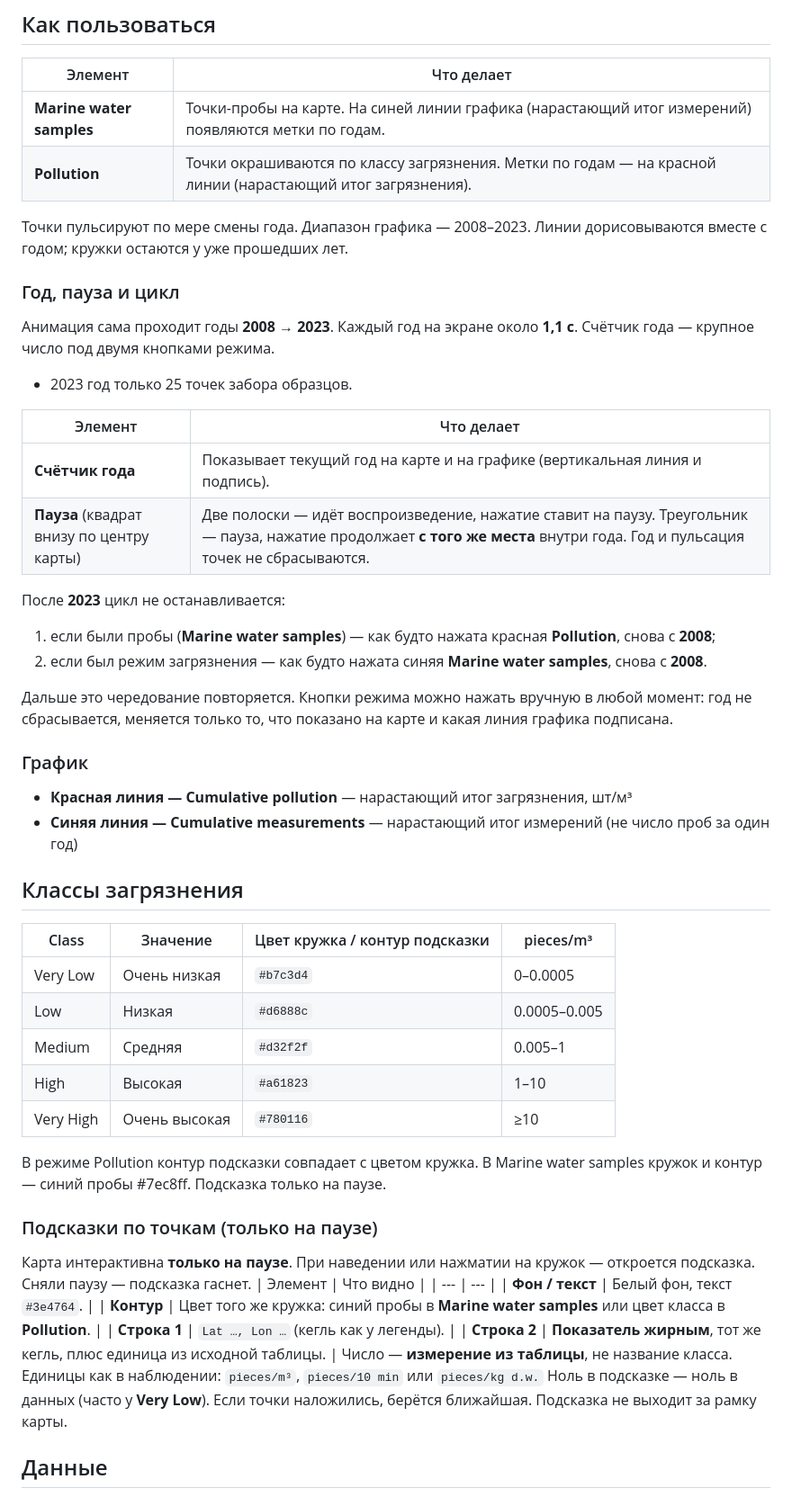
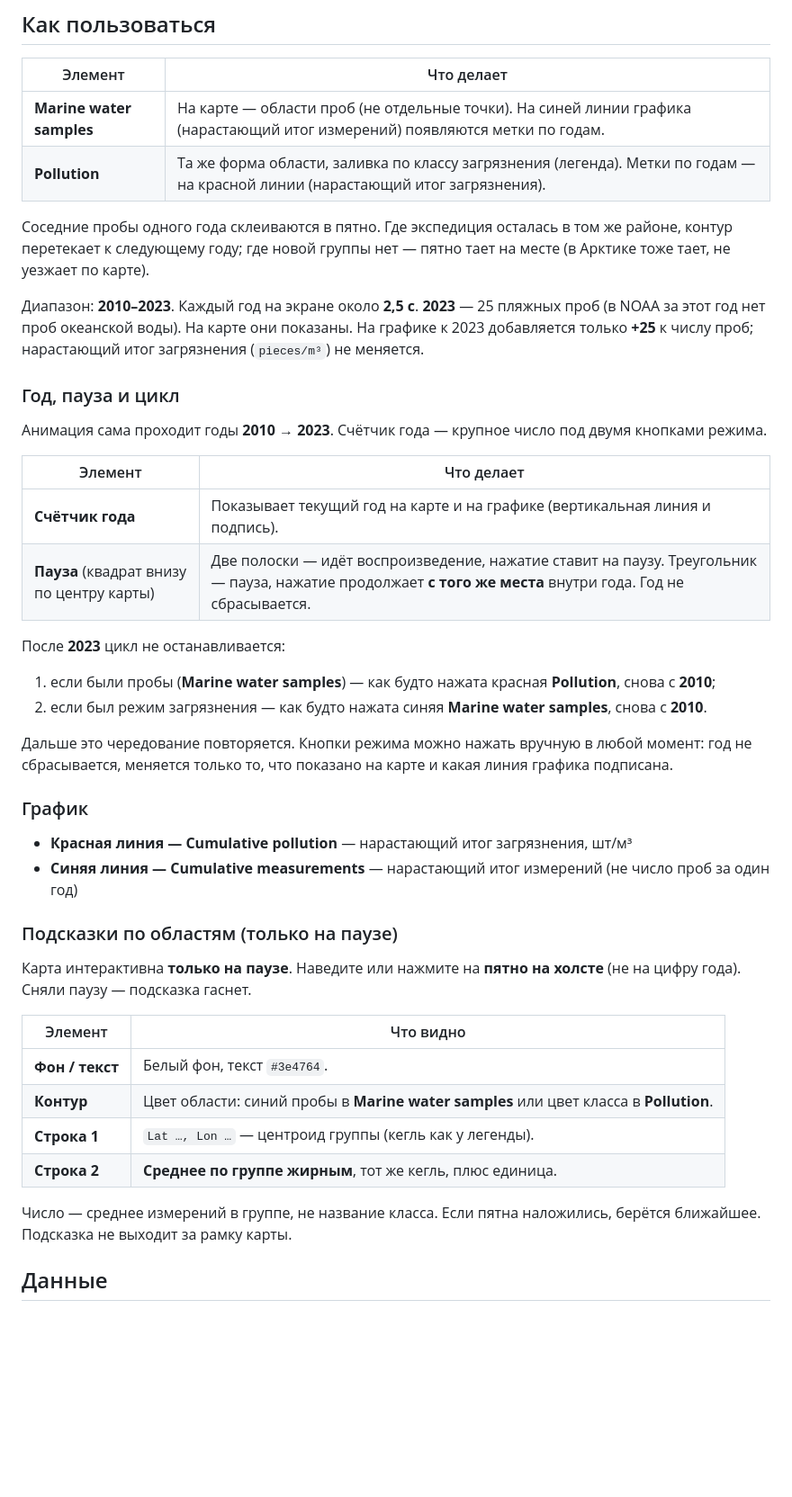
Before and after one commit to ElenaTratsevskaya/AI-project_ocean-microplastics-map_Curcor, a Markdown page: README.md, the part around one of its changes. Shown at 90% size. GitHub-like rendering; blank space fills up the shorter version.

```diff
--- a/README.md
+++ b/README.md
@@ -32,25 +32,26 @@ Nyadjro et al. (2023). *Scientific Data*. [doi:10.1038/s41597-023-02632-y](https
 
 | Элемент | Что делает |
 | --- | --- |
-| **Marine water samples** | Точки-пробы на карте. На синей линии графика (нарастающий итог измерений) появляются метки по годам. |
-| **Pollution** | Точки окрашиваются по классу загрязнения. Метки по годам — на красной линии (нарастающий итог загрязнения). |
+| **Marine water samples** | На карте — области проб (не отдельные точки). На синей линии графика (нарастающий итог измерений) появляются метки по годам. |
+| **Pollution** | Та же форма области, заливка по классу загрязнения (легенда). Метки по годам — на красной линии (нарастающий итог загрязнения). |
 
-Точки пульсируют по мере смены года. Диапазон графика — 2008–2023. Линии дорисовываются вместе с годом; кружки остаются у уже прошедших лет.
+Соседние пробы одного года склеиваются в пятно. Где экспедиция осталась в том же районе, контур перетекает к следующему году; где новой группы нет — пятно тает на месте (в Арктике тоже тает, не уезжает по карте).
+
+Диапазон: **2010–2023**. Каждый год на экране около **2,5 с**. **2023** — 25 пляжных проб (в NOAA за этот год нет проб океанской воды). На карте они показаны. На графике к 2023 добавляется только **+25** к числу проб; нарастающий итог загрязнения (`pieces/m³`) не меняется.
 
 ### Год, пауза и цикл
 
-Анимация сама проходит годы **2008 → 2023**. Каждый год на экране около **1,1 с**. Счётчик года — крупное число под двумя кнопками режима.
-* 2023 год только 25 точек забора образцов.
+Анимация сама проходит годы **2010 → 2023**. Счётчик года — крупное число под двумя кнопками режима.
 
 | Элемент | Что делает |
 | --- | --- |
 | **Счётчик года** | Показывает текущий год на карте и на графике (вертикальная линия и подпись). |
-| **Пауза** (квадрат внизу по центру карты) | Две полоски — идёт воспроизведение, нажатие ставит на паузу. Треугольник — пауза, нажатие продолжает **с того же места** внутри года. Год и пульсация точек не сбрасываются. |
+| **Пауза** (квадрат внизу по центру карты) | Две полоски — идёт воспроизведение, нажатие ставит на паузу. Треугольник — пауза, нажатие продолжает **с того же места** внутри года. Год не сбрасывается. |
 
 После **2023** цикл не останавливается:
 
-1. если были пробы (**Marine water samples**) — как будто нажата красная **Pollution**, снова с **2008**;
-2. если был режим загрязнения — как будто нажата синяя **Marine water samples**, снова с **2008**.
+1. если были пробы (**Marine water samples**) — как будто нажата красная **Pollution**, снова с **2010**;
+2. если был режим загрязнения — как будто нажата синяя **Marine water samples**, снова с **2010**.
 
 Дальше это чередование повторяется. Кнопки режима можно нажать вручную в любой момент: год не сбрасывается, меняется только то, что показано на карте и какая линия графика подписана.
 
@@ -59,28 +60,18 @@ Nyadjro et al. (2023). *Scientific Data*. [doi:10.1038/s41597-023-02632-y](https
 - **Красная линия — Cumulative pollution** — нарастающий итог загрязнения, шт/м³
 - **Синяя линия — Cumulative measurements** — нарастающий итог измерений (не число проб за один год)
 
-## Классы загрязнения
+### Подсказки по областям (только на паузе)
 
-| Class | Значение | Цвет кружка / контур подсказки | pieces/m³ |
-| --- | --- | --- | --- |
-| Very Low | Очень низкая | `#b7c3d4` | 0–0.0005 |
-| Low | Низкая | `#d6888c` | 0.0005–0.005 |
-| Medium | Средняя | `#d32f2f` | 0.005–1 |
-| High | Высокая | `#a61823` | 1–10 |
-| Very High | Очень высокая | `#780116` | ≥10 |
+Карта интерактивна **только на паузе**. Наведите или нажмите на **пятно на холсте** (не на цифру года). Сняли паузу — подсказка гаснет.
 
-В режиме Pollution контур подсказки совпадает с цветом кружка. В Marine water samples кружок и контур — синий пробы #7ec8ff. Подсказка только на паузе.
-
-### Подсказки по точкам (только на паузе)
-Карта интерактивна **только на паузе**. При наведении или нажматии на кружок — откроется подсказка. Сняли паузу — подсказка гаснет.
 | Элемент | Что видно |
 | --- | --- |
 | **Фон / текст** | Белый фон, текст `#3e4764`. |
-| **Контур** | Цвет того же кружка: синий пробы в **Marine water samples** или цвет класса в **Pollution**. |
-| **Строка 1** | `Lat …, Lon …` (кегль как у легенды). |
-| **Строка 2** | **Показатель жирным**, тот же кегль, плюс единица из исходной таблицы. |
-Число — **измерение из таблицы**, не название класса. Единицы как в наблюдении: `pieces/m³`, `pieces/10 min` или `pieces/kg d.w.` Ноль в подсказке — ноль в данных (часто у **Very Low**).
-Если точки наложились, берётся ближайшая. Подсказка не выходит за рамку карты.
+| **Контур** | Цвет области: синий пробы в **Marine water samples** или цвет класса в **Pollution**. |
+| **Строка 1** | `Lat …, Lon …` — центроид группы (кегль как у легенды). |
+| **Строка 2** | **Среднее по группе жирным**, тот же кегль, плюс единица. |
+
+Число — среднее измерений в группе, не название класса. Если пятна наложились, берётся ближайшее. Подсказка не выходит за рамку карты.
 
 ## Данные
 
```
Also changed, not shown: other parts of README.md (+2 -2 lines).
